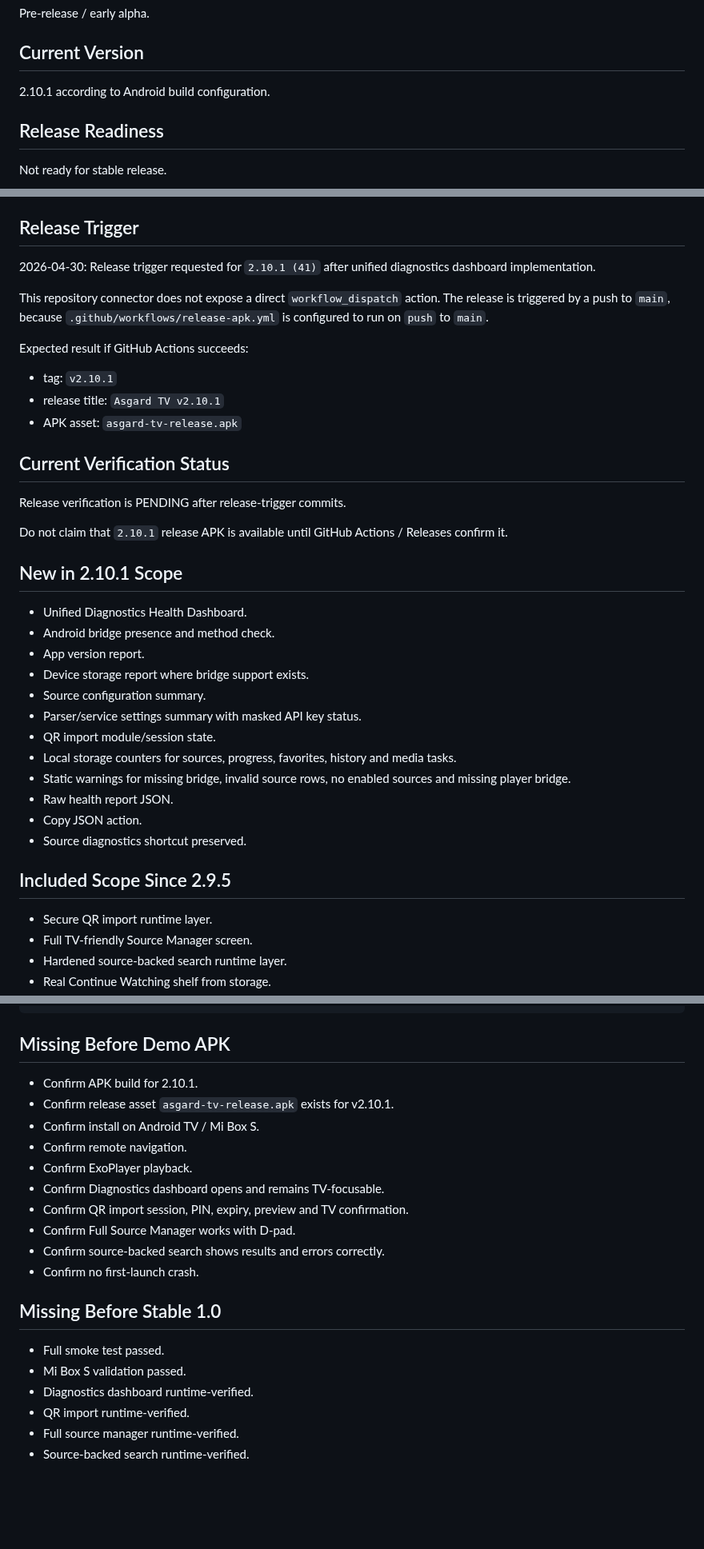
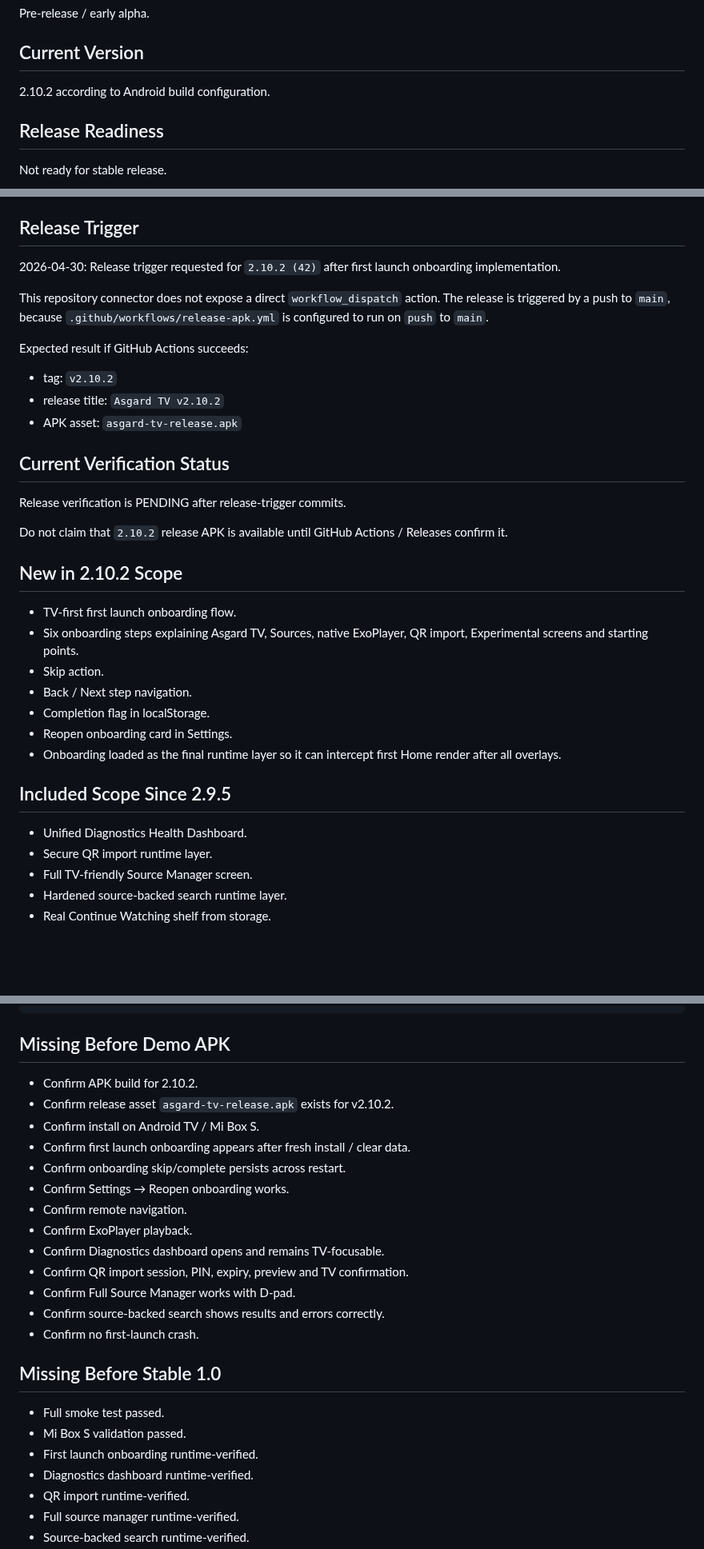
Before and after one commit to asker421/Asgard, a Markdown page: docs/release/RELEASE_STATUS.md, 3 parts joined by grey strips. Shown at 80% size. Rendered like a GitHub page; blank space fills up the shorter version.

Commit message:
Update release status for 2.10.2 onboarding

```diff
--- a/docs/release/RELEASE_STATUS.md
+++ b/docs/release/RELEASE_STATUS.md
@@ -8,7 +8,7 @@ Pre-release / early alpha.
 
 ## Current Version
 
-2.10.1 according to Android build configuration.
+2.10.2 according to Android build configuration.
 
 ## Release Readiness
 
@@ -22,39 +22,35 @@ Not ready for stable release.
 
 ## Release Trigger
 
-2026-04-30: Release trigger requested for `2.10.1 (41)` after unified diagnostics dashboard implementation.
+2026-04-30: Release trigger requested for `2.10.2 (42)` after first launch onboarding implementation.
 
 This repository connector does not expose a direct `workflow_dispatch` action. The release is triggered by a push to `main`, because `.github/workflows/release-apk.yml` is configured to run on `push` to `main`.
 
 Expected result if GitHub Actions succeeds:
 
-- tag: `v2.10.1`
-- release title: `Asgard TV v2.10.1`
+- tag: `v2.10.2`
+- release title: `Asgard TV v2.10.2`
 - APK asset: `asgard-tv-release.apk`
 
 ## Current Verification Status
 
 Release verification is PENDING after release-trigger commits.
 
-Do not claim that `2.10.1` release APK is available until GitHub Actions / Releases confirm it.
+Do not claim that `2.10.2` release APK is available until GitHub Actions / Releases confirm it.
 
-## New in 2.10.1 Scope
+## New in 2.10.2 Scope
 
-- Unified Diagnostics Health Dashboard.
-- Android bridge presence and method check.
-- App version report.
-- Device storage report where bridge support exists.
-- Source configuration summary.
-- Parser/service settings summary with masked API key status.
-- QR import module/session state.
-- Local storage counters for sources, progress, favorites, history and media tasks.
-- Static warnings for missing bridge, invalid source rows, no enabled sources and missing player bridge.
-- Raw health report JSON.
-- Copy JSON action.
-- Source diagnostics shortcut preserved.
+- TV-first first launch onboarding flow.
+- Six onboarding steps explaining Asgard TV, Sources, native ExoPlayer, QR import, Experimental screens and starting points.
+- Skip action.
+- Back / Next step navigation.
+- Completion flag in localStorage.
+- Reopen onboarding card in Settings.
+- Onboarding loaded as the final runtime layer so it can intercept first Home render after all overlays.
 
 ## Included Scope Since 2.9.5
 
+- Unified Diagnostics Health Dashboard.
 - Secure QR import runtime layer.
 - Full TV-friendly Source Manager screen.
 - Hardened source-backed search runtime layer.
@@ -81,9 +77,12 @@ docs/release/CHANGELOG.md
 
 ## Missing Before Demo APK
 
-- Confirm APK build for 2.10.1.
-- Confirm release asset `asgard-tv-release.apk` exists for v2.10.1.
+- Confirm APK build for 2.10.2.
+- Confirm release asset `asgard-tv-release.apk` exists for v2.10.2.
 - Confirm install on Android TV / Mi Box S.
+- Confirm first launch onboarding appears after fresh install / clear data.
+- Confirm onboarding skip/complete persists across restart.
+- Confirm Settings → Reopen onboarding works.
 - Confirm remote navigation.
 - Confirm ExoPlayer playback.
 - Confirm Diagnostics dashboard opens and remains TV-focusable.
@@ -96,6 +95,7 @@ docs/release/CHANGELOG.md
 
 - Full smoke test passed.
 - Mi Box S validation passed.
+- First launch onboarding runtime-verified.
 - Diagnostics dashboard runtime-verified.
 - QR import runtime-verified.
 - Full source manager runtime-verified.
```
Also changed, not shown: other parts of docs/release/RELEASE_STATUS.md (+1 -0 lines).
